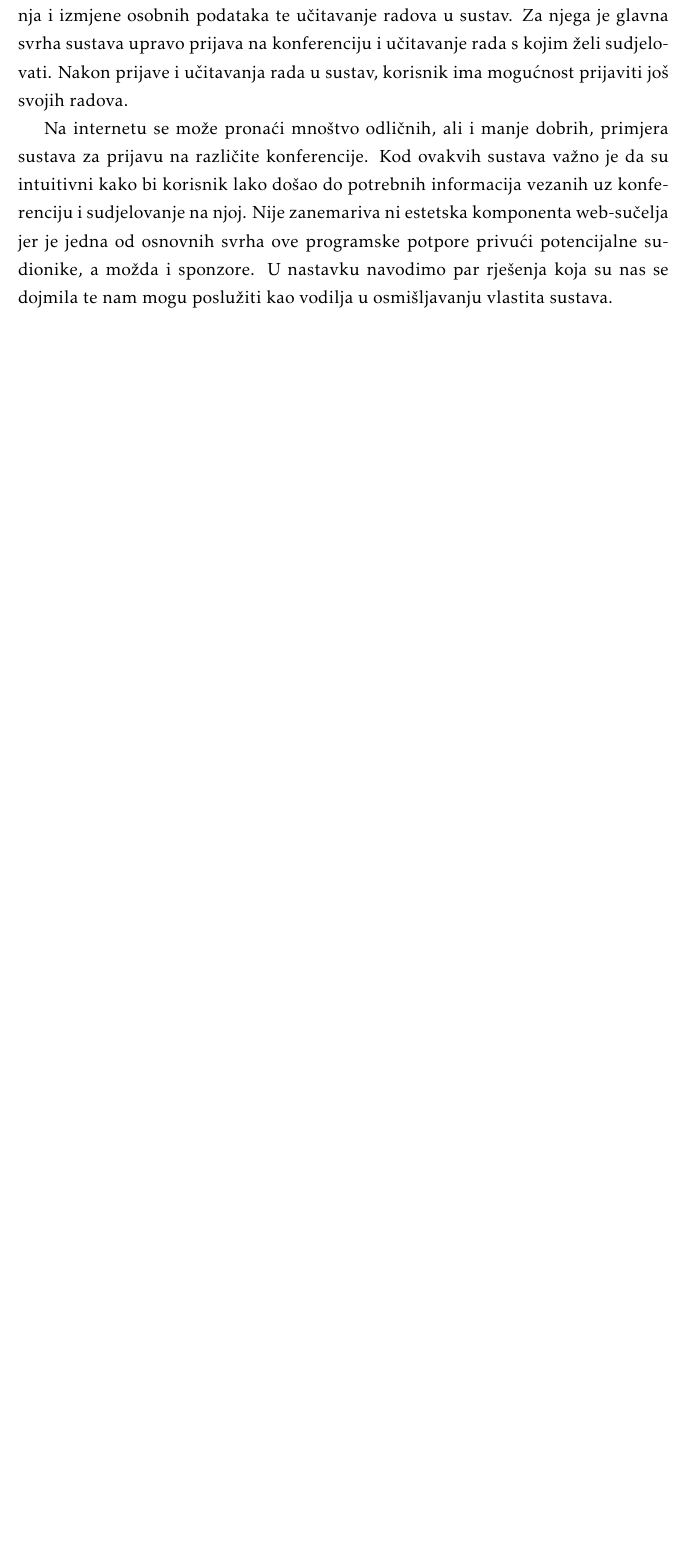
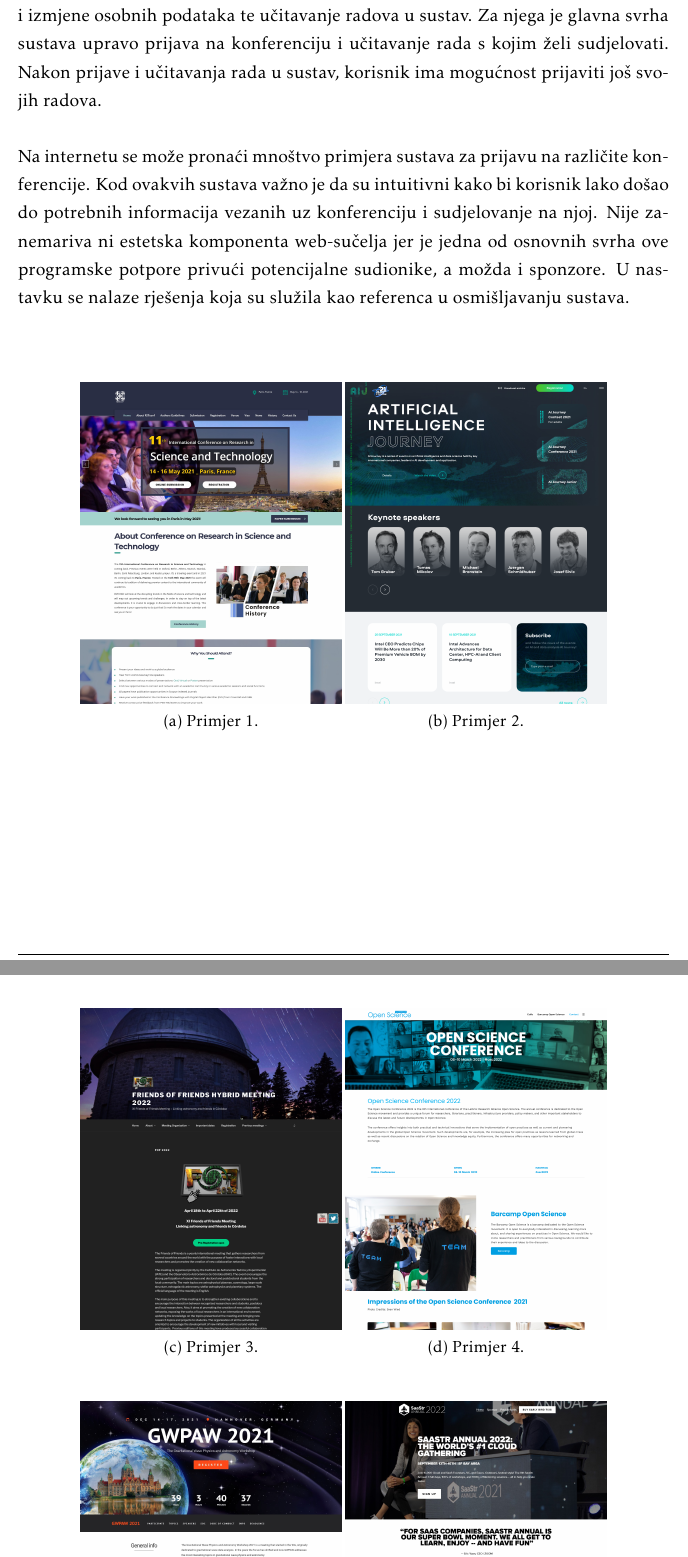
Before and after one commit to marincapan/znanstvena-konferencija, a LaTeX document (Dokumentacija/PROGI_ProjektnaDokumentacija.tex, which reads Dokumentacija/Opis_projektnog_zadatka.tex): part of page 8 of 51 before the commit and two parts of pages 8 and 9 of 53 after it, the two joined at a grey line, cut so that both start at the same text, the shorter picture padded with empty space. Compiled offline with pdfLaTeX.

Commit message:
Dodani primjeri naslovne stranice, izmijenjen Opis zadatka

```diff
--- a/Dokumentacija/Opis_projektnog_zadatka.tex
+++ b/Dokumentacija/Opis_projektnog_zadatka.tex
@@ -64,5 +63,37 @@
 		\end{enumerate}
 
 		\underline{\textit{Sudionik}} ima najmanju razinu ovlasti - on jedino ima mogućnost pregledavanja i izmjene osobnih podataka te učitavanje radova u sustav. Za njega je glavna svrha sustava upravo prijava na konferenciju i učitavanje rada s kojim želi sudjelovati. Nakon prijave i učitavanja rada u sustav, korisnik ima mogućnost prijaviti još svojih radova.
+		\newline
+		\newline
+		Na internetu se može pronaći mnoštvo primjera sustava za prijavu na različite konferencije. Kod ovakvih sustava važno je da su intuitivni kako bi korisnik lako došao do potrebnih informacija vezanih uz konferenciju i sudjelovanje na njoj. Nije zanemariva ni estetska komponenta web-sučelja jer je jedna od osnovnih svrha ove programske potpore privući potencijalne sudionike, a možda i sponzore. U nastavku se nalaze rješenja koja su služila kao referenca u osmišljavanju sustava.
+		\newline
+		\newline
 
-		Na internetu se može pronaći mnoštvo odličnih, ali i manje dobrih, primjera sustava za prijavu na različite konferencije. Kod ovakvih sustava važno je da su intuitivni kako bi korisnik lako došao do potrebnih informacija vezanih uz konferenciju i sudjelovanje na njoj. Nije zanemariva ni estetska komponenta web-sučelja jer je jedna od osnovnih svrha ove programske potpore privući potencijalne sudionike, a možda i sponzore. U nastavku navodimo par rješenja koja su nas se dojmila te nam mogu poslužiti kao vodilja u osmišljavanju vlastita sustava.
+		\begin{figure}[H]
+			\centering
+			\begin{subfigure}{0.4\textwidth}
+				\includegraphics[width=\linewidth]{slike/frontpage_example1}
+				\caption{Primjer 1.}
+				\label{frontpage_example1}
+			\end{subfigure}
+			\begin{subfigure}{0.4\linewidth}
+				\includegraphics[width=\linewidth]{slike/frontpage_example2}
+				\caption{Primjer 2.}
+				\label{frontpage_example2}
+			\end{subfigure}
+		\end{figure}
+
+		\begin{figure}[H]
+			\centering
+			\begin{subfigure}{0.4\linewidth}
+				\addtocounter{subfigure}{2}
+				\includegraphics[width=\linewidth]{slike/frontpage_example3}
+				\caption{Primjer 3.}
+				\label{frontpage_example3}
+			\end{subfigure}
+			\begin{subfigure}{0.4\linewidth}
+				\includegraphics[width=\linewidth]{slike/frontpage_example4}
+				\caption{Primjer 4.}
+				\label{frontpage_example4}
+			\end{subfigure}
+		\end{figure}
--- a/Dokumentacija/PROGI_ProjektnaDokumentacija.tex
+++ b/Dokumentacija/PROGI_ProjektnaDokumentacija.tex
@@ -20,11 +20,12 @@
 \usepackage[classicReIm]{kpfonts}
 \usepackage{hyperref}
 \usepackage{fancyhdr}
-
+\usepackage{graphicx}
+\usepackage{caption}
+\usepackage{subcaption}
 \usepackage{float}
 \usepackage{setspace}
 \restylefloat{table}
-
 
 \patchcmd{\chapter}{\thispagestyle{plain}}{\thispagestyle{fancy}}{}{} %redefiniranje stila stranice u paketu fancyhdr
 
```
Also changed, not shown: Dokumentacija/slike/frontpage_example1.jpeg (added), Dokumentacija/slike/frontpage_example2.jpeg (added), Dokumentacija/slike/frontpage_example3.jpeg (added), Dokumentacija/slike/frontpage_example4.jpeg (added), Dokumentacija/slike/frontpage_example5.jpeg (added), Dokumentacija/slike/frontpage_example6.jpeg (added), Dokumentacija/Opis_projektnog_zadatka.tex (22 more changed lines), 1 other file.
